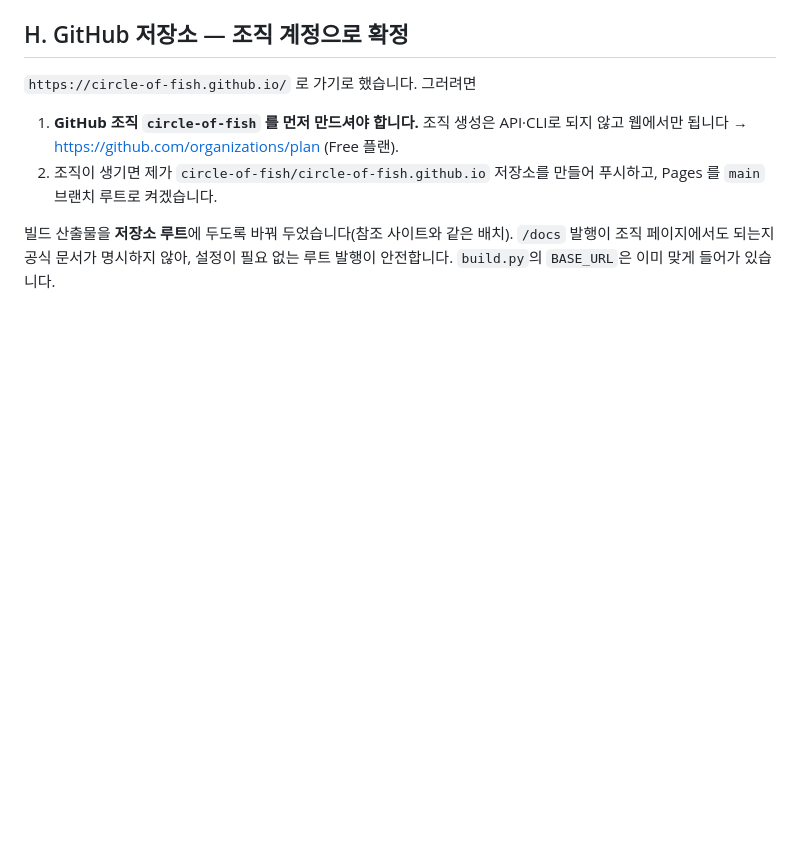
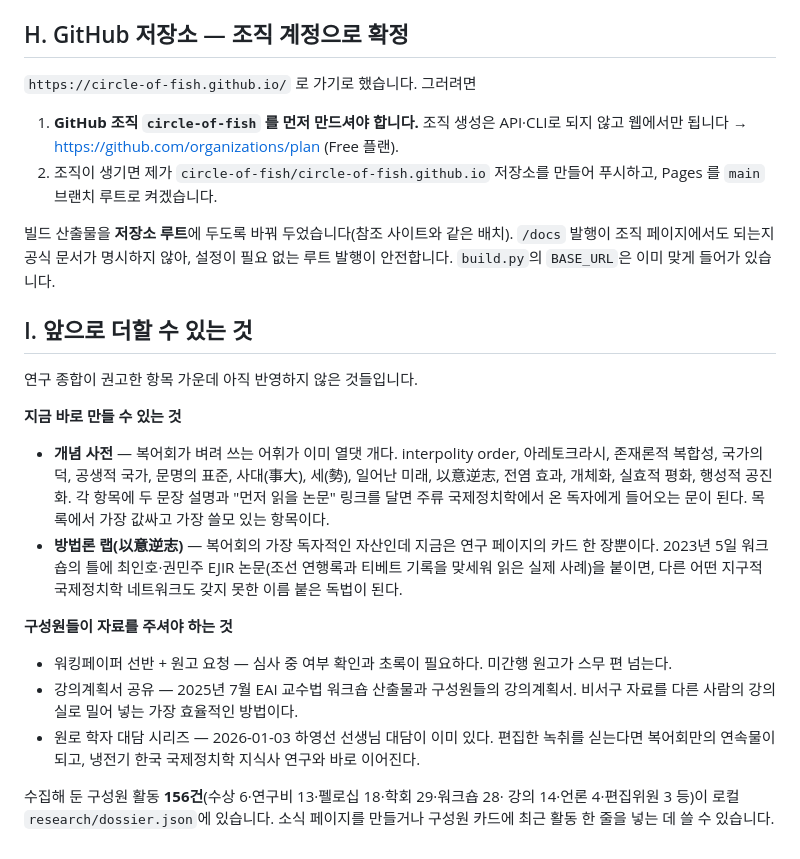
Before and after one commit to circle-of-fish/circle-of-fish.github.io, a Markdown page: NOTES.md, the part around the change. GitHub-like rendering; blank space fills up the shorter version.

Commit message:
Fold the resume notes into NOTES.md now that both threads are finished
Co-Authored-By: Claude Opus 5 (1M context) <noreply@anthropic.com>

```diff
--- a/NOTES.md
+++ b/NOTES.md
@@ -78,3 +78,33 @@
 빌드 산출물을 **저장소 루트**에 두도록 바꿔 두었습니다(참조 사이트와 같은 배치).
 `/docs` 발행이 조직 페이지에서도 되는지 공식 문서가 명시하지 않아, 설정이 필요 없는
 루트 발행이 안전합니다. `build.py`의 `BASE_URL`은 이미 맞게 들어가 있습니다.
+
+## I. 앞으로 더할 수 있는 것
+
+연구 종합이 권고한 항목 가운데 아직 반영하지 않은 것들입니다.
+
+**지금 바로 만들 수 있는 것**
+
+- **개념 사전** — 복어회가 벼려 쓰는 어휘가 이미 열댓 개다. interpolity order,
+  아레토크라시, 존재론적 복합성, 국가의 덕, 공생적 국가, 문명의 표준, 사대(事大),
+  세(勢), 일어난 미래, 以意逆志, 전염 효과, 개체화, 실효적 평화, 행성적 공진화.
+  각 항목에 두 문장 설명과 "먼저 읽을 논문" 링크를 달면 주류 국제정치학에서 온
+  독자에게 들어오는 문이 된다. 목록에서 가장 값싸고 가장 쓸모 있는 항목이다.
+- **방법론 랩(以意逆志)** — 복어회의 가장 독자적인 자산인데 지금은 연구 페이지의
+  카드 한 장뿐이다. 2023년 5일 워크숍의 틀에 최인호·권민주 EJIR 논문(조선 연행록과
+  티베트 기록을 맞세워 읽은 실제 사례)을 붙이면, 다른 어떤 지구적 국제정치학
+  네트워크도 갖지 못한 이름 붙은 독법이 된다.
+
+**구성원들이 자료를 주셔야 하는 것**
+
+- 워킹페이퍼 선반 + 원고 요청 — 심사 중 여부 확인과 초록이 필요하다. 미간행 원고가
+  스무 편 넘는다.
+- 강의계획서 공유 — 2025년 7월 EAI 교수법 워크숍 산출물과 구성원들의 강의계획서.
+  비서구 자료를 다른 사람의 강의실로 밀어 넣는 가장 효율적인 방법이다.
+- 원로 학자 대담 시리즈 — 2026-01-03 하영선 선생님 대담이 이미 있다. 편집한
+  녹취를 싣는다면 복어회만의 연속물이 되고, 냉전기 한국 국제정치학 지식사 연구와
+  바로 이어진다.
+
+수집해 둔 구성원 활동 **156건**(수상 6·연구비 13·펠로십 18·학회 29·워크숍 28·
+강의 14·언론 4·편집위원 3 등)이 로컬 `research/dossier.json`에 있습니다. 소식 페이지를
+만들거나 구성원 카드에 최근 활동 한 줄을 넣는 데 쓸 수 있습니다.
```
Also changed, not shown: CLAUDE.md (+5 -1 lines), RESUME.md (deleted, +0 -92 lines).
